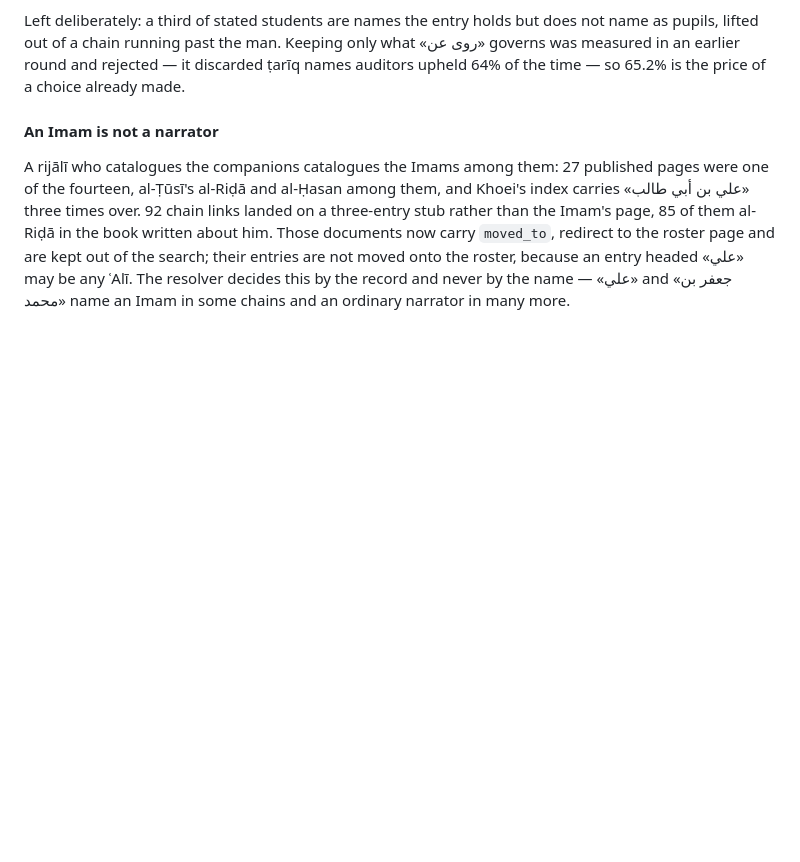
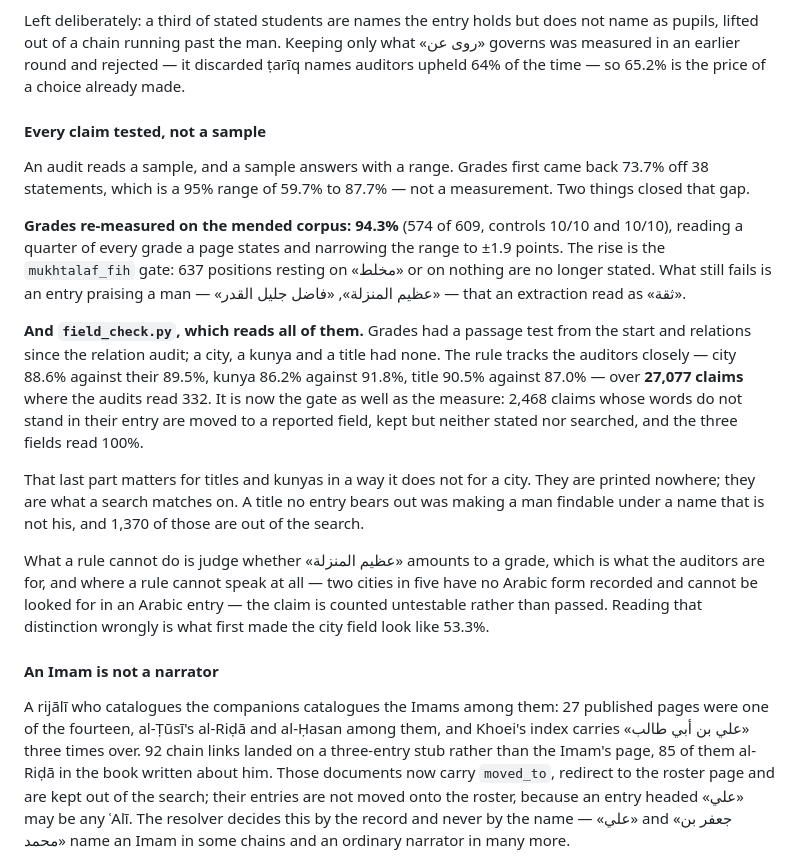
Before and after one commit to rewayaat/rewayaat, a Markdown page: docs/proposals/narrator-system.md, the part around the change. GitHub-like rendering; blank space fills up the shorter version.

Commit message:
docs(narrators): the evidence gate, and what a rule can and cannot check
Co-Authored-By: Claude Opus 5 (1M context) <noreply@anthropic.com>
Claude-Session: https://claude.ai/code/session_013Kf8GvvPA3hFCjFUkJx8zs

```diff
--- a/docs/proposals/narrator-system.md
+++ b/docs/proposals/narrator-system.md
@@ -382,6 +382,35 @@ Left deliberately: a third of stated students are names the entry holds but does
 pupils, lifted out of a chain running past the man. Keeping only what «روى عن» governs was
 measured in an earlier round and rejected — it discarded ṭarīq names auditors upheld 64% of
 the time — so 65.2% is the price of a choice already made.
+
+#### Every claim tested, not a sample
+
+An audit reads a sample, and a sample answers with a range. Grades first came back 73.7% off
+38 statements, which is a 95% range of 59.7% to 87.7% — not a measurement. Two things closed
+that gap.
+
+**Grades re-measured on the mended corpus: 94.3%** (574 of 609, controls 10/10 and 10/10),
+reading a quarter of every grade a page states and narrowing the range to ±1.9 points. The
+rise is the `mukhtalaf_fih` gate: 637 positions resting on «مخلط» or on nothing are no longer
+stated. What still fails is an entry praising a man — «عظيم المنزلة», «فاضل جليل القدر» — that
+an extraction read as «ثقة».
+
+**And `field_check.py`, which reads all of them.** Grades had a passage test from the start
+and relations since the relation audit; a city, a kunya and a title had none. The rule tracks
+the auditors closely — city 88.6% against their 89.5%, kunya 86.2% against 91.8%, title 90.5%
+against 87.0% — over **27,077 claims** where the audits read 332. It is now the gate as well
+as the measure: 2,468 claims whose words do not stand in their entry are moved to a reported
+field, kept but neither stated nor searched, and the three fields read 100%.
+
+That last part matters for titles and kunyas in a way it does not for a city. They are printed
+nowhere; they are what a search matches on. A title no entry bears out was making a man
+findable under a name that is not his, and 1,370 of those are out of the search.
+
+What a rule cannot do is judge whether «عظيم المنزلة» amounts to a grade, which is what the
+auditors are for, and where a rule cannot speak at all — two cities in five have no Arabic
+form recorded and cannot be looked for in an Arabic entry — the claim is counted untestable
+rather than passed. Reading that distinction wrongly is what first made the city field look
+like 53.3%.
 
 #### An Imam is not a narrator
 
```
